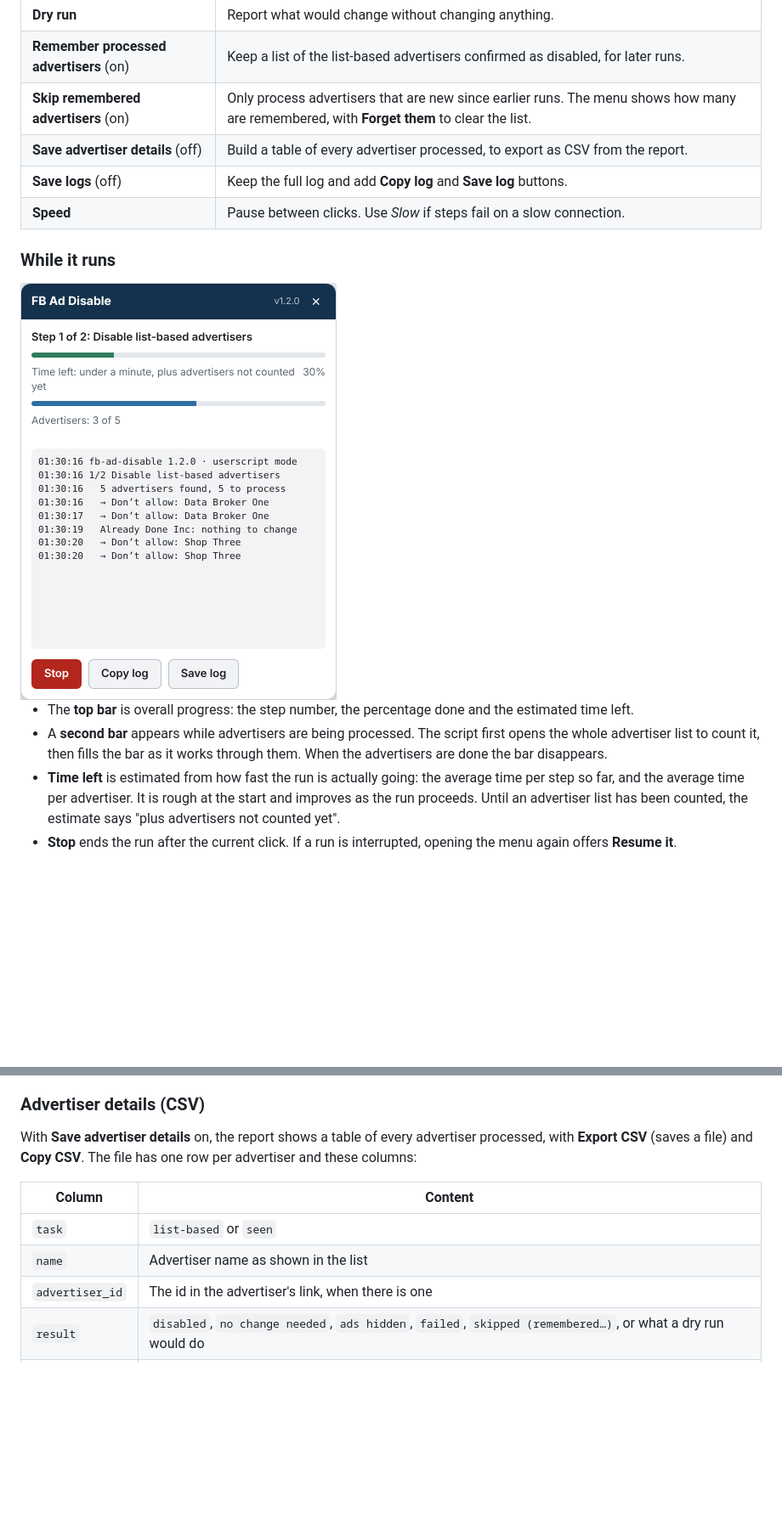
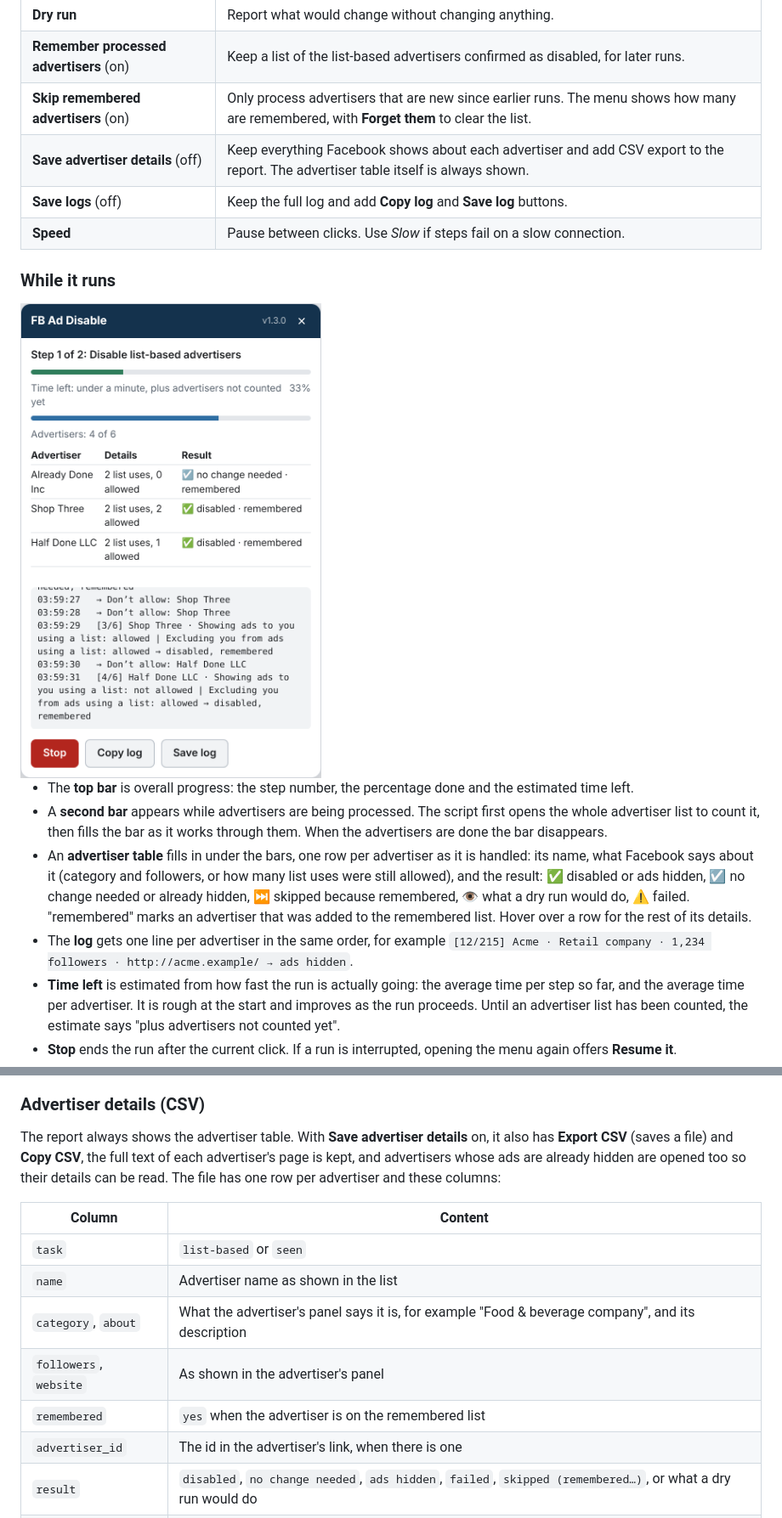
Before and after one commit to privaterra/fb-ad-disable, a Markdown page: README.md, 2 parts joined by grey strips. Shown at 85% size. Drawn GitHub-style; pictures changed too: docs/progress.png; blank space fills up the shorter version.

```diff
--- a/README.md
+++ b/README.md
@@ -71,7 +71,7 @@ Console mode is fine for a single task such as *Disable list-based advertisers*,
 | **Dry run** | Report what would change without changing anything. |
 | **Remember processed advertisers** (on) | Keep a list of the list-based advertisers confirmed as disabled, for later runs. |
 | **Skip remembered advertisers** (on) | Only process advertisers that are new since earlier runs. The menu shows how many are remembered, with **Forget them** to clear the list. |
-| **Save advertiser details** (off) | Build a table of every advertiser processed, to export as CSV from the report. |
+| **Save advertiser details** (off) | Keep everything Facebook shows about each advertiser and add CSV export to the report. The advertiser table itself is always shown. |
 | **Save logs** (off) | Keep the full log and add **Copy log** and **Save log** buttons. |
 | **Speed** | Pause between clicks. Use *Slow* if steps fail on a slow connection. |
 
@@ -81,6 +81,8 @@ Console mode is fine for a single task such as *Disable list-based advertisers*,
 
 - The **top bar** is overall progress: the step number, the percentage done and the estimated time left.
 - A **second bar** appears while advertisers are being processed. The script first opens the whole advertiser list to count it, then fills the bar as it works through them. When the advertisers are done the bar disappears.
+- An **advertiser table** fills in under the bars, one row per advertiser as it is handled: its name, what Facebook says about it (category and followers, or how many list uses were still allowed), and the result: ✅ disabled or ads hidden, ☑️ no change needed or already hidden, ⏭ skipped because remembered, 👁 what a dry run would do, ⚠️ failed. "remembered" marks an advertiser that was added to the remembered list. Hover over a row for the rest of its details.
+- The **log** gets one line per advertiser in the same order, for example `[12/215] Acme · Retail company · 1,234 followers · http://acme.example/ → ads hidden`.
 - **Time left** is estimated from how fast the run is actually going: the average time per step so far, and the average time per advertiser. It is rough at the start and improves as the run proceeds. Until an advertiser list has been counted, the estimate says "plus advertisers not counted yet".
 - **Stop** ends the run after the current click. If a run is interrupted, opening the menu again offers **Resume it**.
 
@@ -114,12 +116,15 @@ With **Remember processed advertisers** on, each list-based advertiser is added
 
 ### Advertiser details (CSV)
 
-With **Save advertiser details** on, the report shows a table of every advertiser processed, with **Export CSV** (saves a file) and **Copy CSV**. The file has one row per advertiser and these columns:
+The report always shows the advertiser table. With **Save advertiser details** on, it also has **Export CSV** (saves a file) and **Copy CSV**, the full text of each advertiser's page is kept, and advertisers whose ads are already hidden are opened too so their details can be read. The file has one row per advertiser and these columns:
 
 | Column | Content |
 | --- | --- |
 | `task` | `list-based` or `seen` |
 | `name` | Advertiser name as shown in the list |
+| `category`, `about` | What the advertiser's panel says it is, for example "Food & beverage company", and its description |
+| `followers`, `website` | As shown in the advertiser's panel |
+| `remembered` | `yes` when the advertiser is on the remembered list |
 | `advertiser_id` | The id in the advertiser's link, when there is one |
 | `result` | `disabled`, `no change needed`, `ads hidden`, `failed`, `skipped (remembered…)`, or what a dry run would do |
 | `action` | What was clicked |
```
Also changed, not shown: other parts of README.md (+5 -3 lines), docs/menu.png, docs/report.png, 6 other files.
